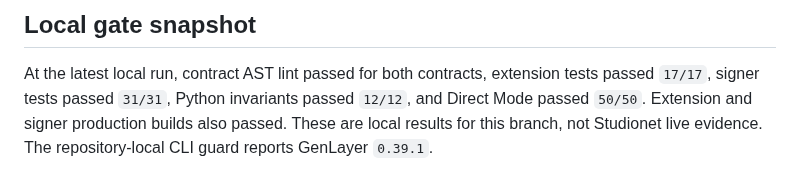
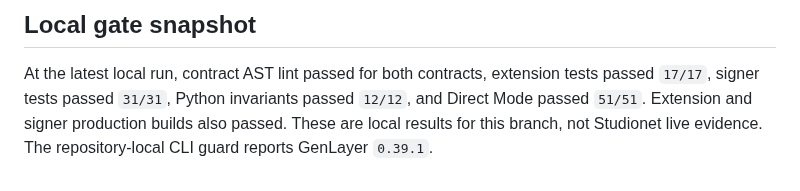
Before and after one commit to ometere123/margin, a Markdown page: docs/MILESTONE_V2.md, the part around the change. Rendered like a GitHub page.

Commit message:
Document covered provenance gate count

```diff
--- a/docs/MILESTONE_V2.md
+++ b/docs/MILESTONE_V2.md
@@ -57,6 +57,6 @@ and CI regression suite. No V2 deployment is claimed by this document yet.
 
 At the latest local run, contract AST lint passed for both contracts, extension
 tests passed `17/17`, signer tests passed `31/31`, Python invariants passed
-`12/12`, and Direct Mode passed `50/50`. Extension and signer production builds
+`12/12`, and Direct Mode passed `51/51`. Extension and signer production builds
 also passed. These are local results for this branch, not Studionet live
 evidence. The repository-local CLI guard reports GenLayer `0.39.1`.
```
